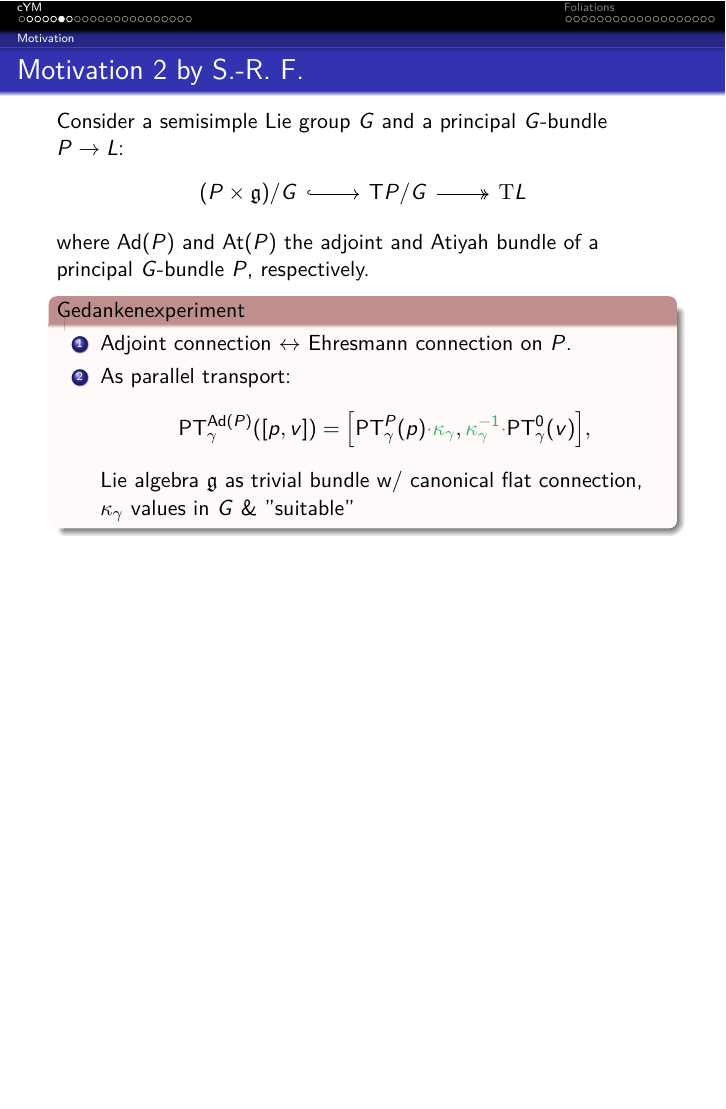
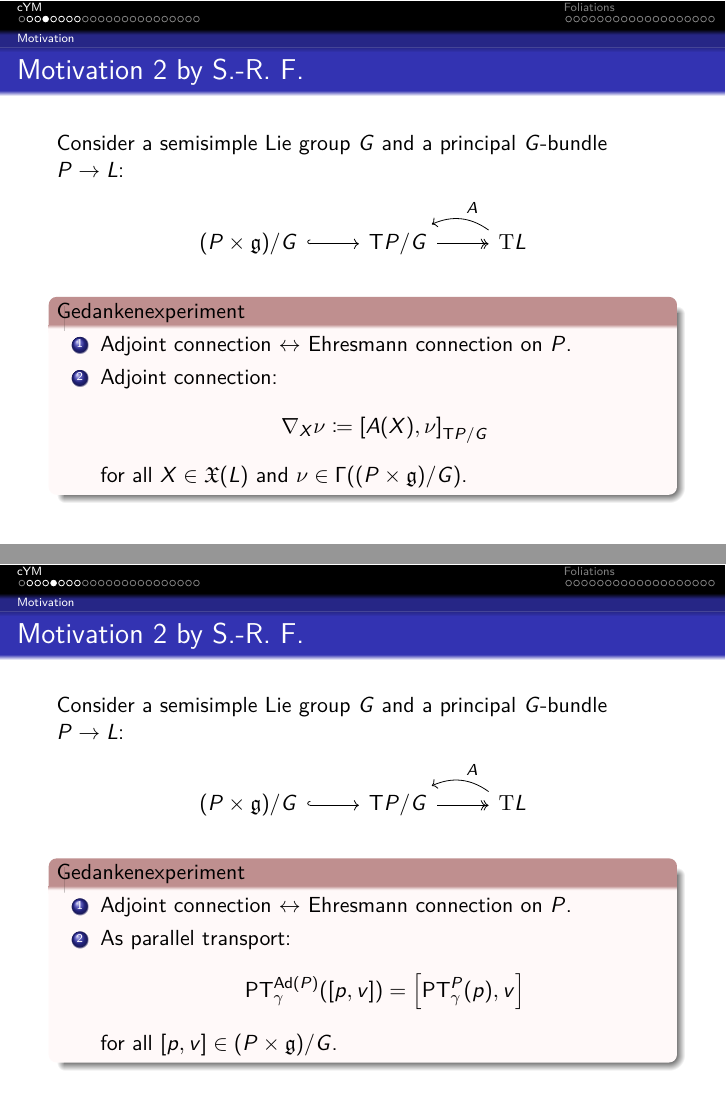
Before and after one commit to Kelrugem/2024-02-Lyon-and-Edinburgh, LaTeX slides (Talk.tex): page 10 of 58 before the commit and pages 8 and 9 of 59 after it, the two joined at a grey line, the shorter picture padded with empty space. The pictures show the PDF file Talk.pdf that the author committed with the source.

Commit message:
2024 02 08

```diff
--- a/Talk.tex
+++ b/Talk.tex
@@ -318,12 +323,13 @@ Consider a semisimple Lie group $G$ and a principal $G$-bundle $P \to L$:
 	\begin{gedankenexperiment}
 	\begin{enumerate}
 		\item Adjoint connection $\leftrightarrow$ Ehresmann connection on $P$.
-		\item As parallel transport along a curve $\gamma$:
+		\item Adjoint connection:
 		\begin{equation*}
-		\mathup{PT}_\gamma^{\mathup{Ad}(P)}([p, v])
-		=
-		\mleft[ \mathup{PT}_\gamma^P(p), v \mright]
+		\nabla_X \nu
+		\coloneqq
+		\mleft[ A(X), \nu \mright]_{\mathup{T}P/G}
 		\end{equation*}
+		for all $X \in \mathfrak{X}(L)$ and $\nu \in \Gamma((P \times \mathfrak{g})/G)$.
 	\end{enumerate}
 	\end{gedankenexperiment}
 \end{frame}
@@ -339,11 +345,42 @@ Consider a semisimple Lie group $G$ and a principal $G$-bundle $P \to L$:
 	\mathup{T}P/G
 	\arrow[two heads]{r}
 	\&
-	\mathrm{T}L
+	\mathrm{T}L \arrow[bend right, swap]{l}{A}
 	\end{tikzcd}
 \end{center}
 
-	where $\mathup{Ad}(P)$ and $\mathup{At}(P)$ the adjoint and Atiyah bundle of a principal $G$-bundle $P$, respectively.
+	%where $\mathup{Ad}(P)$ and $\mathup{At}(P)$ the adjoint and Atiyah bundle of a principal $G$-bundle $P$, respectively.
+
+	\begin{gedankenexperiment}
+	\begin{enumerate}
+		\item Adjoint connection $\leftrightarrow$ Ehresmann connection on $P$.
+		\item As parallel transport:
+		\begin{equation*}
+		\mathup{PT}_\gamma^{\mathup{Ad}(P)}([p, v])
+		=
+		\mleft[ \mathup{PT}_\gamma^P(p), v \mright]
+		\end{equation*}
+		for all $[p, v] \in (P \times \mathfrak{g})/G$.
+	\end{enumerate}
+	\end{gedankenexperiment}
+\end{frame}
+
+\begin{frame}{Motivation 2 by S.-R.\ F.}
+Consider a semisimple Lie group $G$ and a principal $G$-bundle $P \to L$:
+%$\mathbb{H}$ the horizontal distribution on $\mathcal{P} \tilde{\times} \mathcal{T}$:
+\begin{center}
+	\begin{tikzcd}[ampersand replacement=\&]
+	(P \times \mathfrak{g})/G
+	\arrow[hook]{r}
+	\&
+	\mathup{T}P/G
+	\arrow[two heads]{r}
+	\&
+	\mathrm{T}L \arrow[bend right, swap]{l}{A}
+	\end{tikzcd}
+\end{center}
+
+	%where $\mathup{Ad}(P)$ and $\mathup{At}(P)$ the adjoint and Atiyah bundle of a principal $G$-bundle $P$, respectively.
 
 	\begin{gedankenexperiment}
 	\begin{enumerate}
@@ -370,11 +407,11 @@ Consider a semisimple Lie group $G$ and a principal $G$-bundle $P \to L$:
 	\mathup{T}P/G
 	\arrow[two heads]{r}
 	\&
-	\mathrm{T}L
+	\mathrm{T}L \arrow[bend right, swap]{l}{A}
 	\end{tikzcd}
 \end{center}
 
-	where $\mathup{Ad}(P)$ and $\mathup{At}(P)$ the adjoint and Atiyah bundle of a principal $G$-bundle $P$, respectively.
+	%where $\mathup{Ad}(P)$ and $\mathup{At}(P)$ the adjoint and Atiyah bundle of a principal $G$-bundle $P$, respectively.
 
 	\begin{gedankenexperiment}
 	\begin{enumerate}
```
Also changed, not shown: Research circles I.pdf (added), Talk.pdf, Talk.tex (15 more changed lines), 6 other files.
